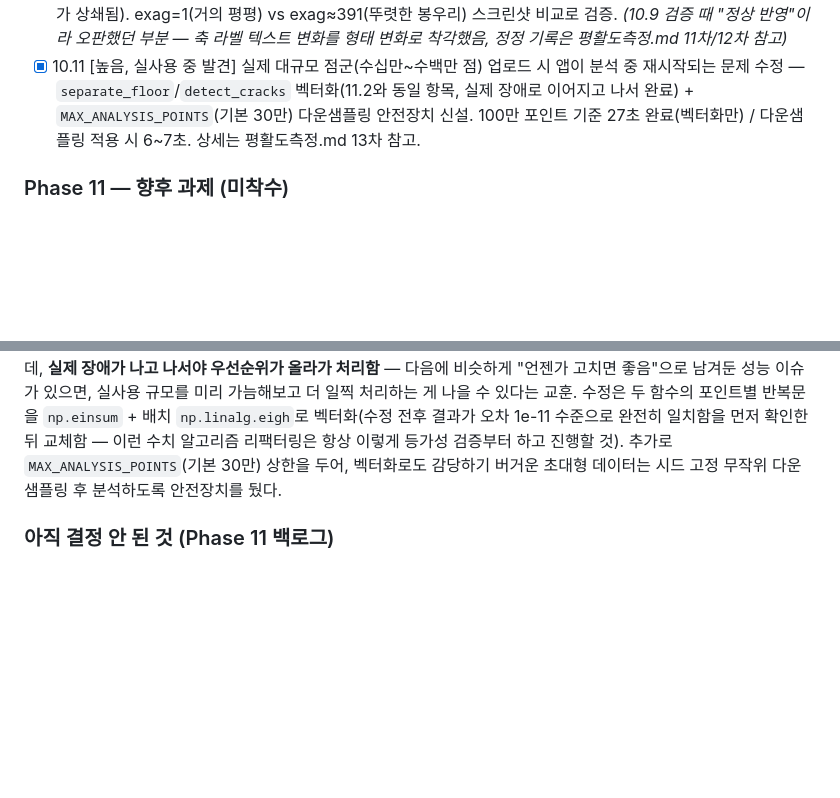
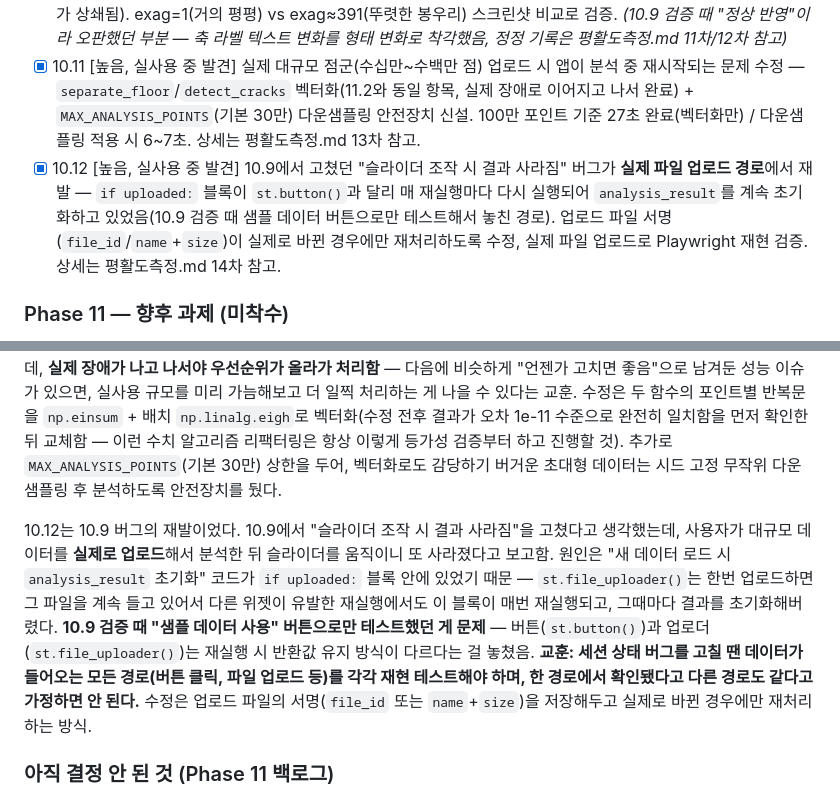
Before and after one commit to j28524205-hash/floor-flatness-analysis, a Markdown page: task.md, 2 parts joined by grey strips. Drawn GitHub-style; blank space fills up the shorter version.

```diff
--- a/task.md
+++ b/task.md
@@ -78,6 +78,7 @@
 - [x] 10.9 [높음, 실사용 중 발견] Z 과장 배율 슬라이더 등 위젯 조작 시 분석 결과가 사라지는 버그 수정 — `st.session_state.analysis_result`로 결과 저장/게이팅 방식으로 전환, Playwright로 재현 검증
 - [x] 10.10 [중간, 실사용 중 발견] Z 과장 배율을 바꿔도 3D 표면 모양이 시각적으로 안 바뀌던 버그 수정 — z축 range를 슬라이더 최댓값(500) 기준 고정값으로 명시(기존엔 Plotly autorange가 매번 고정 박스에 꽉 채워서 배율 변화가 상쇄됨). exag=1(거의 평평) vs exag≈391(뚜렷한 봉우리) 스크린샷 비교로 검증. *(10.9 검증 때 "정상 반영"이라 오판했던 부분 — 축 라벨 텍스트 변화를 형태 변화로 착각했음, 정정 기록은 평활도측정.md 11차/12차 참고)*
 - [x] 10.11 [높음, 실사용 중 발견] 실제 대규모 점군(수십만~수백만 점) 업로드 시 앱이 분석 중 재시작되는 문제 수정 — `separate_floor`/`detect_cracks` 벡터화(11.2와 동일 항목, 실제 장애로 이어지고 나서 완료) + `MAX_ANALYSIS_POINTS`(기본 30만) 다운샘플링 안전장치 신설. 100만 포인트 기준 27초 완료(벡터화만) / 다운샘플링 적용 시 6~7초. 상세는 평활도측정.md 13차 참고.
+- [x] 10.12 [높음, 실사용 중 발견] 10.9에서 고쳤던 "슬라이더 조작 시 결과 사라짐" 버그가 **실제 파일 업로드 경로**에서 재발 — `if uploaded:` 블록이 `st.button()`과 달리 매 재실행마다 다시 실행되어 `analysis_result`를 계속 초기화하고 있었음(10.9 검증 때 샘플 데이터 버튼으로만 테스트해서 놓친 경로). 업로드 파일 서명(`file_id`/`name`+`size`)이 실제로 바뀐 경우에만 재처리하도록 수정, 실제 파일 업로드로 Playwright 재현 검증. 상세는 평활도측정.md 14차 참고.
 
 ### Phase 11 — 향후 과제 (미착수)
 - [ ] 11.1 실제 현장 점군 데이터를 통한 검증
@@ -123,6 +124,8 @@
 
 10.11은 **가장 심각했던 실사용 버그**: 사용자가 실제 스캐너로 취득한 대규모 샘플 데이터(수십만~수백만 점)를 넣고 분석했더니 앱이 중간에 재시작됨. `separate_floor`/`detect_cracks`가 포인트마다 Python 반복문으로 SVD/고유값분해를 하던 구조라, 대규모 데이터에서 Streamlit Cloud 무료 티어의 메모리 한도(~1GB)를 넘기거나 응답이 너무 오래 걸려 강제 재시작된 것으로 추정됨. 이건 사실 8차 이전부터 "알려진 제한사항"으로 문서에 적혀만 있던 항목(11.2)이었는데, **실제 장애가 나고 나서야 우선순위가 올라가 처리함** — 다음에 비슷하게 "언젠가 고치면 좋음"으로 남겨둔 성능 이슈가 있으면, 실사용 규모를 미리 가늠해보고 더 일찍 처리하는 게 나을 수 있다는 교훈. 수정은 두 함수의 포인트별 반복문을 `np.einsum` + 배치 `np.linalg.eigh`로 벡터화(수정 전후 결과가 오차 1e-11 수준으로 완전히 일치함을 먼저 확인한 뒤 교체함 — 이런 수치 알고리즘 리팩터링은 항상 이렇게 등가성 검증부터 하고 진행할 것). 추가로 `MAX_ANALYSIS_POINTS`(기본 30만) 상한을 두어, 벡터화로도 감당하기 버거운 초대형 데이터는 시드 고정 무작위 다운샘플링 후 분석하도록 안전장치를 뒀다.
 
+10.12는 10.9 버그의 재발이었다. 10.9에서 "슬라이더 조작 시 결과 사라짐"을 고쳤다고 생각했는데, 사용자가 대규모 데이터를 **실제로 업로드**해서 분석한 뒤 슬라이더를 움직이니 또 사라졌다고 보고함. 원인은 "새 데이터 로드 시 `analysis_result` 초기화" 코드가 `if uploaded:` 블록 안에 있었기 때문 — `st.file_uploader()`는 한번 업로드하면 그 파일을 계속 들고 있어서 다른 위젯이 유발한 재실행에서도 이 블록이 매번 재실행되고, 그때마다 결과를 초기화해버렸다. **10.9 검증 때 "샘플 데이터 사용" 버튼으로만 테스트했던 게 문제** — 버튼(`st.button()`)과 업로더(`st.file_uploader()`)는 재실행 시 반환값 유지 방식이 다르다는 걸 놓쳤음. **교훈: 세션 상태 버그를 고칠 땐 데이터가 들어오는 모든 경로(버튼 클릭, 파일 업로드 등)를 각각 재현 테스트해야 하며, 한 경로에서 확인됐다고 다른 경로도 같다고 가정하면 안 된다.** 수정은 업로드 파일의 서명(`file_id` 또는 `name`+`size`)을 저장해두고 실제로 바뀐 경우에만 재처리하는 방식.
+
 ### 아직 결정 안 된 것 (Phase 11 백로그)
 - **k=10/15/20 (KNN 이웃 수), 균열 점수 가중치 40/40/20%, `MIN_POINTS=30`**: 8차까지 UI로 노출한 파라미터 목록에서 빠져 있음. 노출할지, 코드 상수로 유지할지 아직 논의 안 됨.
 - **3D 시각화 서브샘플링(`vis_idx = np.random.choice(...)`) 시드 미고정**: 낮은 우선순위 항목으로 여러 차례 리뷰에서 지적됐지만 아직 수정 안 함. 분석 결과 자체엔 영향 없고 화면에 보이는 점만 매번 달라짐.
```
Also changed, not shown: 평활도측정.md (+6 -0 lines).
